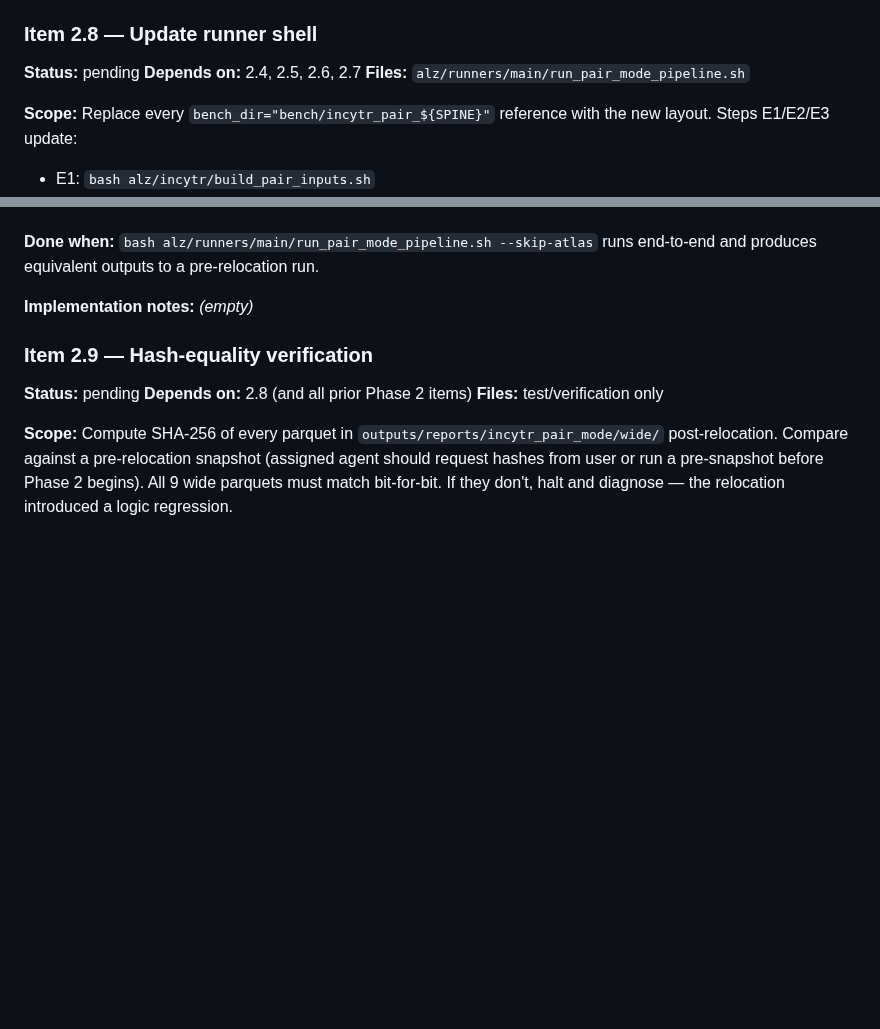
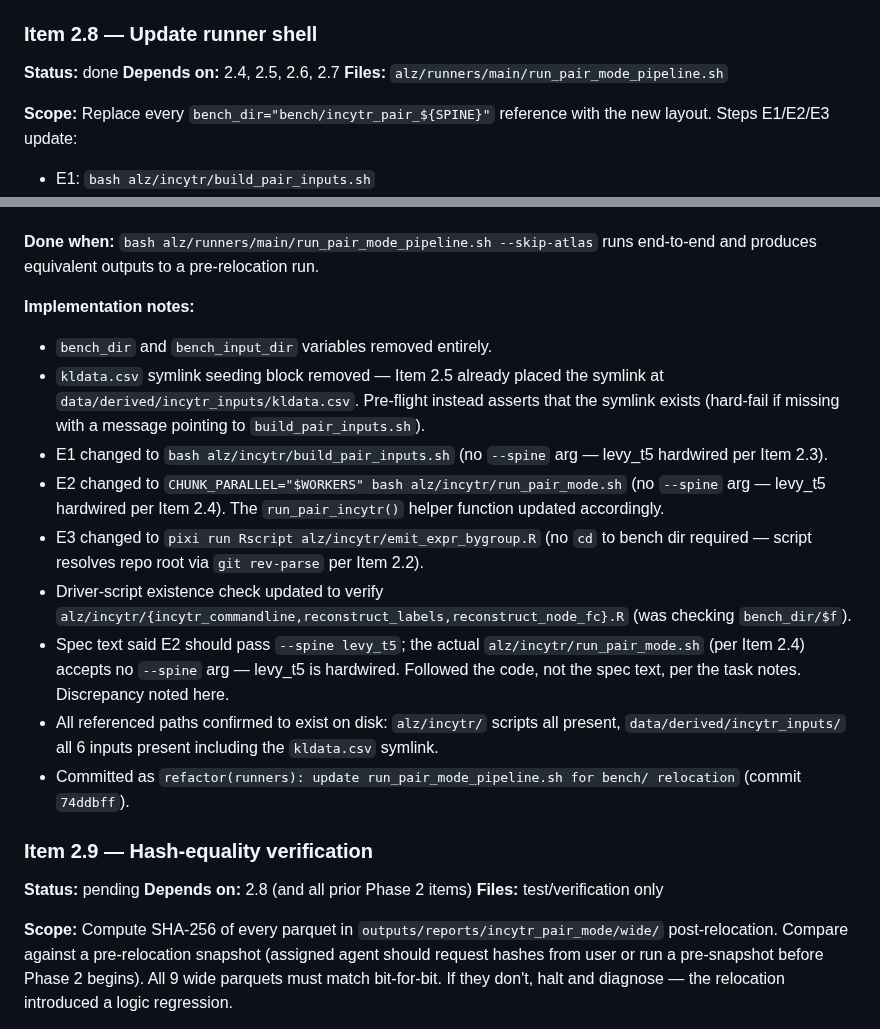
Before and after one commit to henrichung-cst/alzheimers, a Markdown page: docs/plans/merged_evidence_panel.md, 2 parts joined by grey strips. Rendered like a GitHub page; blank space fills up the shorter version.

Commit message:
docs(plans): mark Item 2.8 done + fill implementation notes

```diff
--- a/docs/plans/merged_evidence_panel.md
+++ b/docs/plans/merged_evidence_panel.md
@@ -324,7 +324,7 @@ Resolve paths relative to repo root via `system("git rev-parse --show-toplevel",
 
 ### Item 2.8 — Update runner shell
 
-**Status:** pending
+**Status:** done
 **Depends on:** 2.4, 2.5, 2.6, 2.7
 **Files:** `alz/runners/main/run_pair_mode_pipeline.sh`
 
@@ -337,7 +337,16 @@ The driver-script existence check at lines 173-179 should verify files under `al
 
 **Done when:** `bash alz/runners/main/run_pair_mode_pipeline.sh --skip-atlas` runs end-to-end and produces equivalent outputs to a pre-relocation run.
 
-**Implementation notes:** _(empty)_
+**Implementation notes:**
+- `bench_dir` and `bench_input_dir` variables removed entirely.
+- `kldata.csv` symlink seeding block removed — Item 2.5 already placed the symlink at `data/derived/incytr_inputs/kldata.csv`. Pre-flight instead asserts that the symlink exists (hard-fail if missing with a message pointing to `build_pair_inputs.sh`).
+- E1 changed to `bash alz/incytr/build_pair_inputs.sh` (no `--spine` arg — levy_t5 hardwired per Item 2.3).
+- E2 changed to `CHUNK_PARALLEL="$WORKERS" bash alz/incytr/run_pair_mode.sh` (no `--spine` arg — levy_t5 hardwired per Item 2.4). The `run_pair_incytr()` helper function updated accordingly.
+- E3 changed to `pixi run Rscript alz/incytr/emit_expr_bygroup.R` (no `cd` to bench dir required — script resolves repo root via `git rev-parse` per Item 2.2).
+- Driver-script existence check updated to verify `alz/incytr/{incytr_commandline,reconstruct_labels,reconstruct_node_fc}.R` (was checking `bench_dir/$f`).
+- Spec text said E2 should pass `--spine levy_t5`; the actual `alz/incytr/run_pair_mode.sh` (per Item 2.4) accepts no `--spine` arg — levy_t5 is hardwired. Followed the code, not the spec text, per the task notes. Discrepancy noted here.
+- All referenced paths confirmed to exist on disk: `alz/incytr/` scripts all present, `data/derived/incytr_inputs/` all 6 inputs present including the `kldata.csv` symlink.
+- Committed as `refactor(runners): update run_pair_mode_pipeline.sh for bench/ relocation` (commit `74ddbff`).
 
 ### Item 2.9 — Hash-equality verification
 
```
